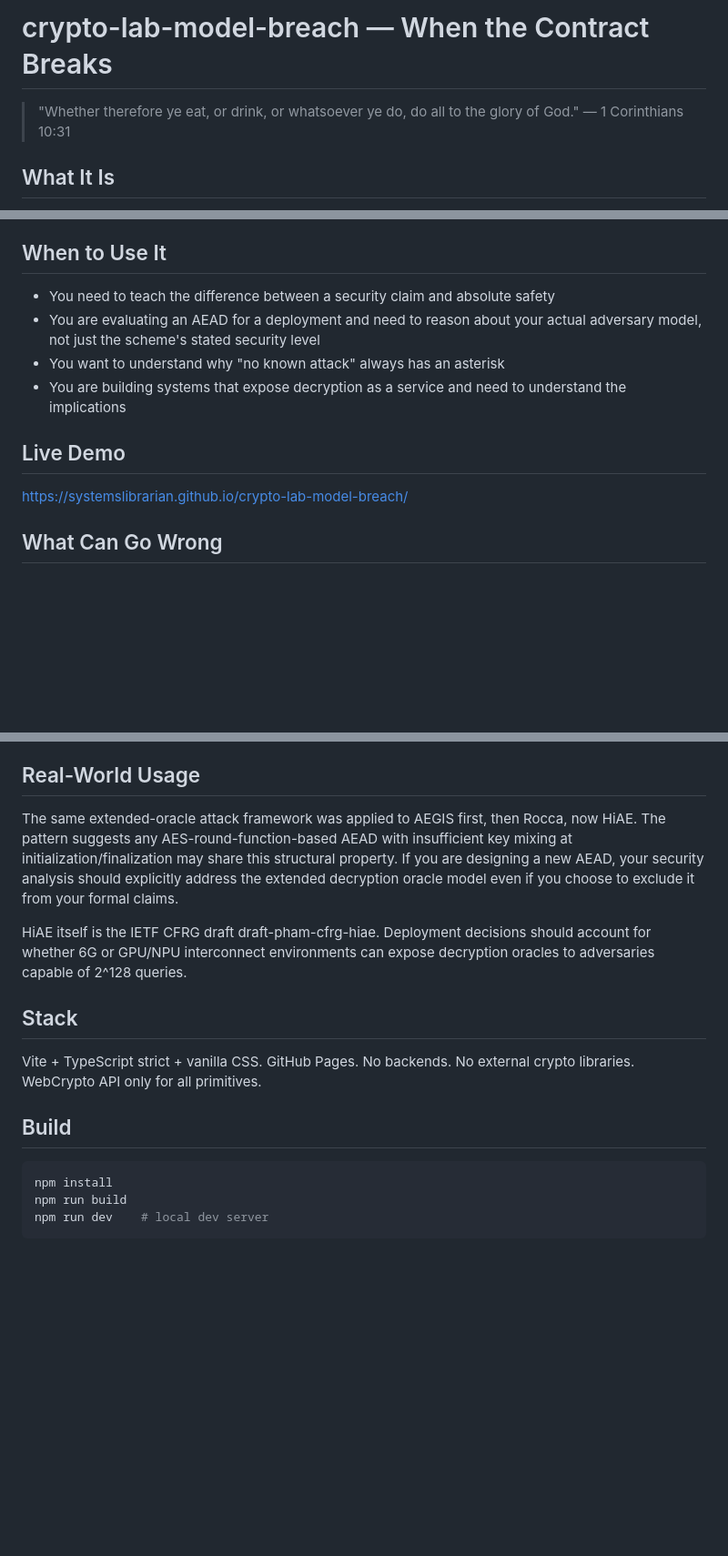
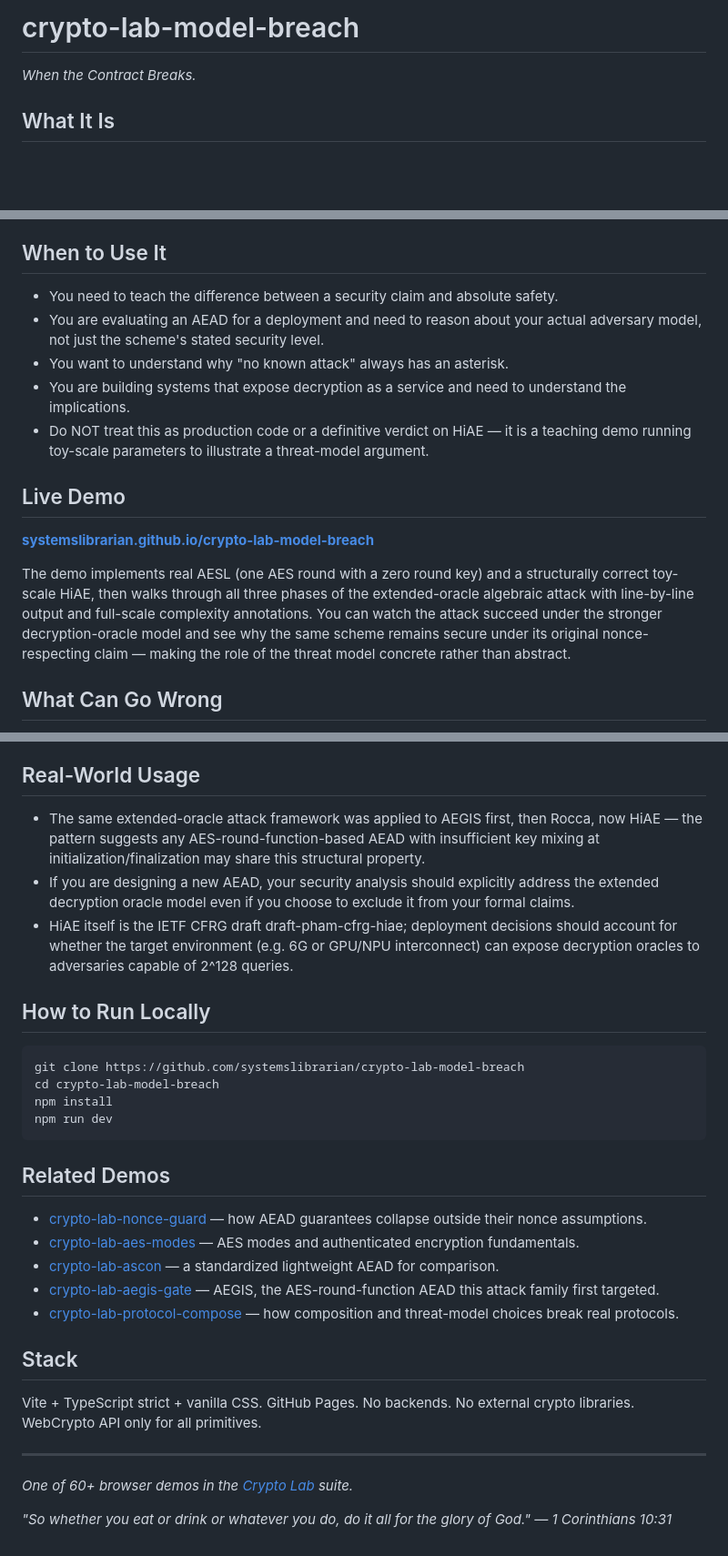
Before and after one commit to systemslibrarian/crypto-lab-model-breach, a Markdown page: README.md, 3 parts joined by grey strips. Shown at 91% size. GitHub-like rendering; blank space fills up the shorter version.

Commit message:
docs: normalize README to canonical crypto-lab template + Related Demos
Uniform sections (What It Is / When to Use It / Live Demo / What Can Go Wrong /
Real-World Usage / How to Run Locally / Related Demos), standardized live-demo
link and footer, cross-links to sibling demos. Existing prose preserved.

Co-Authored-By: Claude Opus 4.8 (1M context) <noreply@anthropic.com>

````diff
--- a/README.md
+++ b/README.md
@@ -1,7 +1,6 @@
-# crypto-lab-model-breach — When the Contract Breaks
+# crypto-lab-model-breach
 
-> "Whether therefore ye eat, or drink, or whatsoever ye do, do all to the glory of God."
-> — 1 Corinthians 10:31
+*When the Contract Breaks.*
 
 ## What It Is
 
@@ -28,16 +27,17 @@ and full-scale complexity annotations. No backends. No simulated math.
 
 ## When to Use It
 
-- You need to teach the difference between a security claim and absolute safety
-- You are evaluating an AEAD for a deployment and need to reason about
-  your actual adversary model, not just the scheme's stated security level
-- You want to understand why "no known attack" always has an asterisk
-- You are building systems that expose decryption as a service and need to
-  understand the implications
+- You need to teach the difference between a security claim and absolute safety.
+- You are evaluating an AEAD for a deployment and need to reason about your actual adversary model, not just the scheme's stated security level.
+- You want to understand why "no known attack" always has an asterisk.
+- You are building systems that expose decryption as a service and need to understand the implications.
+- Do NOT treat this as production code or a definitive verdict on HiAE — it is a teaching demo running toy-scale parameters to illustrate a threat-model argument.
 
 ## Live Demo
 
-https://systemslibrarian.github.io/crypto-lab-model-breach/
+**[systemslibrarian.github.io/crypto-lab-model-breach](https://systemslibrarian.github.io/crypto-lab-model-breach/)**
+
+The demo implements real AESL (one AES round with a zero round key) and a structurally correct toy-scale HiAE, then walks through all three phases of the extended-oracle algebraic attack with line-by-line output and full-scale complexity annotations. You can watch the attack succeed under the stronger decryption-oracle model and see why the same scheme remains secure under its original nonce-respecting claim — making the role of the threat model concrete rather than abstract.
 
 ## What Can Go Wrong
 
@@ -54,26 +54,34 @@ https://systemslibrarian.github.io/crypto-lab-model-breach/
 
 ## Real-World Usage
 
-The same extended-oracle attack framework was applied to AEGIS first, then
-Rocca, now HiAE. The pattern suggests any AES-round-function-based AEAD with
-insufficient key mixing at initialization/finalization may share this
-structural property. If you are designing a new AEAD, your security analysis
-should explicitly address the extended decryption oracle model even if you
-choose to exclude it from your formal claims.
+- The same extended-oracle attack framework was applied to AEGIS first, then Rocca, now HiAE — the pattern suggests any AES-round-function-based AEAD with insufficient key mixing at initialization/finalization may share this structural property.
+- If you are designing a new AEAD, your security analysis should explicitly address the extended decryption oracle model even if you choose to exclude it from your formal claims.
+- HiAE itself is the IETF CFRG draft draft-pham-cfrg-hiae; deployment decisions should account for whether the target environment (e.g. 6G or GPU/NPU interconnect) can expose decryption oracles to adversaries capable of 2^128 queries.
 
-HiAE itself is the IETF CFRG draft draft-pham-cfrg-hiae. Deployment decisions
-should account for whether 6G or GPU/NPU interconnect environments can expose
-decryption oracles to adversaries capable of 2^128 queries.
+## How to Run Locally
+
+```bash
+git clone https://github.com/systemslibrarian/crypto-lab-model-breach
+cd crypto-lab-model-breach
+npm install
+npm run dev
+```
+
+## Related Demos
+
+- [crypto-lab-nonce-guard](https://systemslibrarian.github.io/crypto-lab-nonce-guard/) — how AEAD guarantees collapse outside their nonce assumptions.
+- [crypto-lab-aes-modes](https://systemslibrarian.github.io/crypto-lab-aes-modes/) — AES modes and authenticated encryption fundamentals.
+- [crypto-lab-ascon](https://systemslibrarian.github.io/crypto-lab-ascon/) — a standardized lightweight AEAD for comparison.
+- [crypto-lab-aegis-gate](https://systemslibrarian.github.io/crypto-lab-aegis-gate/) — AEGIS, the AES-round-function AEAD this attack family first targeted.
+- [crypto-lab-protocol-compose](https://systemslibrarian.github.io/crypto-lab-protocol-compose/) — how composition and threat-model choices break real protocols.
 
 ## Stack
 
 Vite + TypeScript strict + vanilla CSS. GitHub Pages. No backends.
 No external crypto libraries. WebCrypto API only for all primitives.
 
-## Build
+---
 
-```bash
-npm install
-npm run build
-npm run dev    # local dev server
-```
+*One of 60+ browser demos in the [Crypto Lab](https://crypto-lab.systemslibrarian.dev/) suite.*
+
+*"So whether you eat or drink or whatever you do, do it all for the glory of God." — 1 Corinthians 10:31*
````
